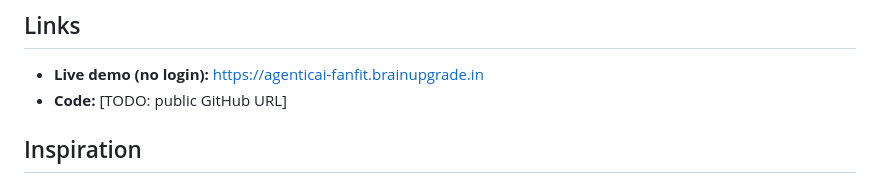
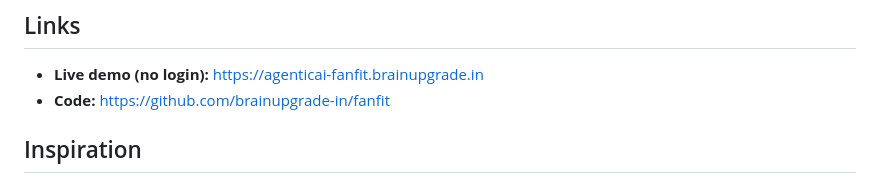
Before and after one commit to brainupgrade-in/fanfit, a Markdown page: docs/DEVPOST.md, the part around the change. GitHub-like rendering.

Commit message:
Devpost draft: repo link
Co-Authored-By: Claude Opus 5.5 <noreply@anthropic.com>

```diff
--- a/docs/DEVPOST.md
+++ b/docs/DEVPOST.md
@@ -12,7 +12,7 @@ Sponsorship partners whose fans already love your brand. An agent ranks artists,
 
 ## Links
 - **Live demo (no login):** https://agenticai-fanfit.brainupgrade.in
-- **Code:** [TODO: public GitHub URL]
+- **Code:** https://github.com/brainupgrade-in/fanfit
 
 ## Inspiration
 Sponsorship is a huge market, and partners are still chosen mostly by follower counts. Reach tells you how many people will see your logo, not whether they'll care. We asked an LLM "which podcasts should sponsor our hot sauce?" and got the same stereotypes you'd guess yourself. That's the gap Qloo's taste graph fills: it knows what audiences actually love, across music, podcasts, TV and brands.
```
